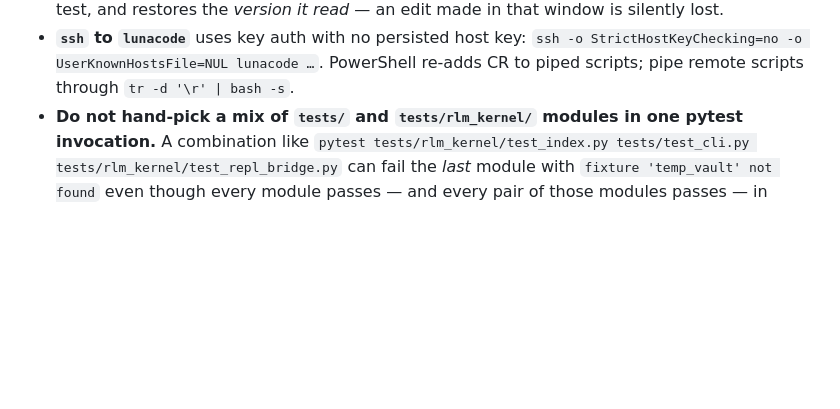
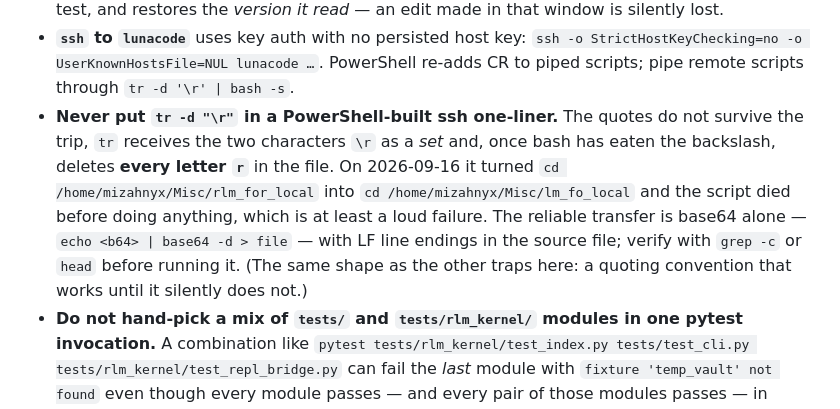
Before and after one commit to mizahnyx/rlm_for_local, a Markdown page: AGENTS.md, the part around the change. Drawn GitHub-style; blank space fills up the shorter version.

```diff
--- a/AGENTS.md
+++ b/AGENTS.md
@@ -233,6 +233,15 @@ over `tests/` is **1179 passed, 7 skipped, 12 deselected** in ~7 min.)
   `ssh -o StrictHostKeyChecking=no -o UserKnownHostsFile=NUL lunacode …`.
   PowerShell re-adds CR to piped scripts; pipe remote scripts through
   `tr -d '\r' | bash -s`.
+- **Never put `tr -d "\r"` in a PowerShell-built ssh one-liner.** The quotes do not
+  survive the trip, `tr` receives the two characters `\r` as a *set* and, once bash
+  has eaten the backslash, deletes **every letter `r`** in the file. On
+  2026-09-16 it turned `cd /home/mizahnyx/Misc/rlm_for_local` into
+  `cd /home/mizahnyx/Misc/lm_fo_local` and the script died before doing anything,
+  which is at least a loud failure. The reliable transfer is base64 alone —
+  `echo <b64> | base64 -d > file` — with LF line endings in the source file;
+  verify with `grep -c` or `head` before running it. (The same shape as the other
+  traps here: a quoting convention that works until it silently does not.)
 - **Do not hand-pick a mix of `tests/` and `tests/rlm_kernel/` modules in one
   pytest invocation.** A combination like
   `pytest tests/rlm_kernel/test_index.py tests/test_cli.py tests/rlm_kernel/test_repl_bridge.py`
```
Also changed, not shown: docs/20260912-1155-roadmap.md (+3 -1 lines), docs/20260916-1005-corpus-terminal-citation-measured.md (added, +62 -0 lines).
